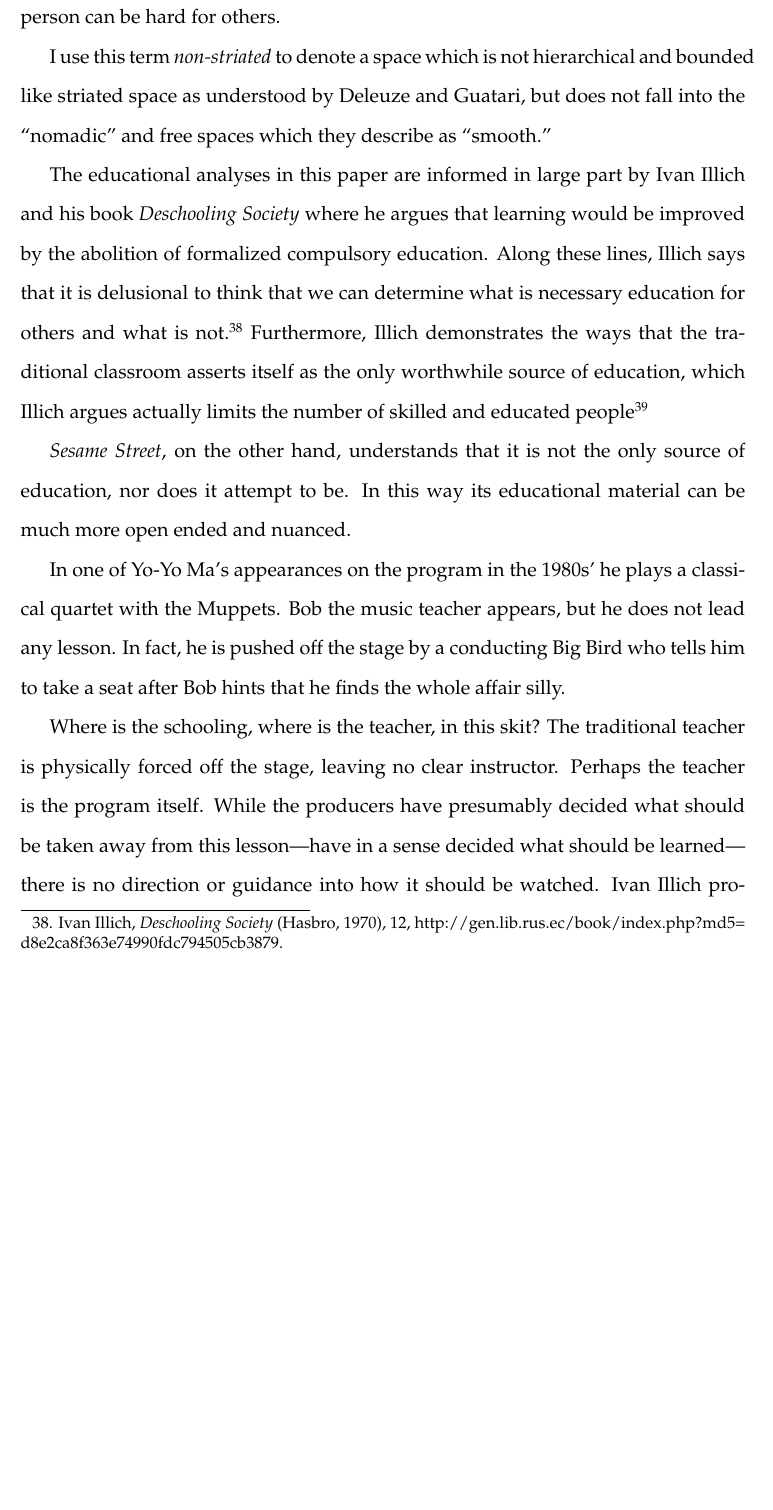
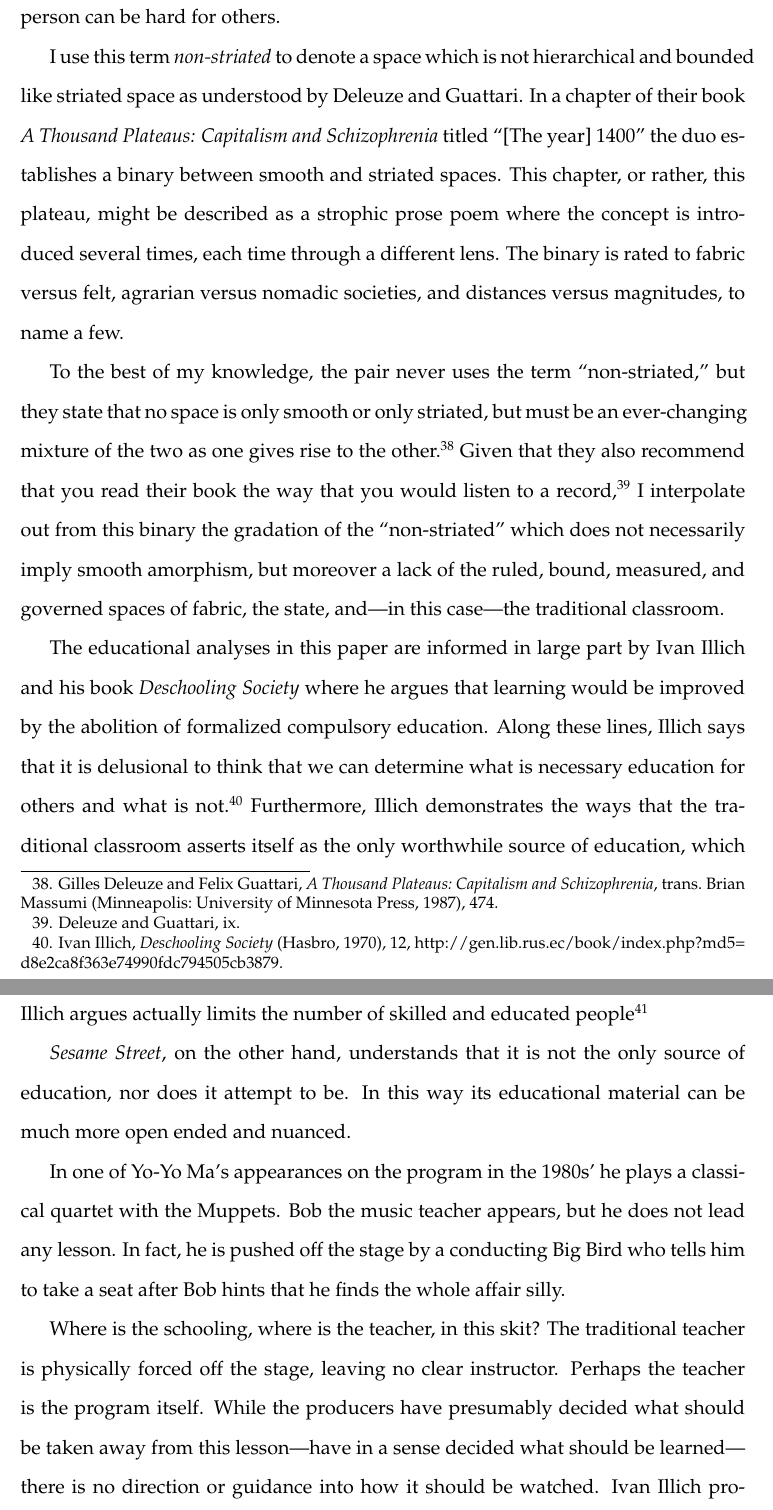
Before and after one commit to jacobpcupps/Thesis, a LaTeX thesis (thesis.tex, which reads thesis.bib): part of page 24 of 38 before the commit and two parts of pages 24 and 25 of 39 after it, the two joined at a grey line, cut so that both start at the same text, the shorter picture padded with empty space. Compiled offline with pdfLaTeX.

Commit message:
Deleuze section.

```diff
--- a/thesis.bib
+++ b/thesis.bib
@@ -0,0 +1,2 @@
+@book{Deleuze,
+	author = "Gilles Deleuze and Felix Guattari",
@@ -1,3 +6,8 @@
+	address = "Minneapolis",
+	publisher = "University of Minnesota Press",
+	year = 1987
+	}
+
 @book{Rodgers,
 	author = "Tara Rodgers",
 	title = "Pink Noises",
--- a/thesis.tex
+++ b/thesis.tex
@@ -780,8 +780,26 @@
 
 	I use this term \textit{non-striated} to denote a space which is not
 	hierarchical and bounded like striated space as understood by Deleuze
-	and Guatari, but does not fall into the ``nomadic'' and free spaces
-	which they describe as ``smooth.''
+	and Guattari. In a chapter of their book \textit{A Thousand Plateaus:
+	Capitalism and Schizophrenia} titled ``[The year] 1400'' the duo
+	establishes a binary between smooth and striated spaces. This chapter,
+	or rather, this
+	plateau, might be described as a strophic prose poem where the concept
+	is introduced several times, each time through a different lens. The
+	binary
+	is rated to fabric versus felt,	agrarian versus nomadic societies, and
+	distances versus magnitudes, to name a few.
+
+	To the best of my knowledge, the pair never uses the term
+	``non-striated,'' but they state that no space is only smooth or
+	only striated, but must be an ever-changing mixture of the two as one
+	gives rise to the other.\autocite[474]{Deleuze} Given that they also
+	recommend that you read their book the way that you would listen to a
+	record,\autocite[ix]{Deleuze} I interpolate out from this binary the
+	gradation of the ``non-striated'' which does not necessarily
+	imply smooth amorphism, but moreover a lack of the ruled, bound,
+	measured, and governed spaces of fabric, the state, and---in this
+	case---the traditional classroom.
 
 	The educational analyses in this paper are informed in large part by
 	Ivan Illich and his book \textit{Deschooling Society} where he argues
```
Also changed, not shown: thesis.pdf, thesis.bib (5 more changed lines), thesis.tex (3 more changed lines).
